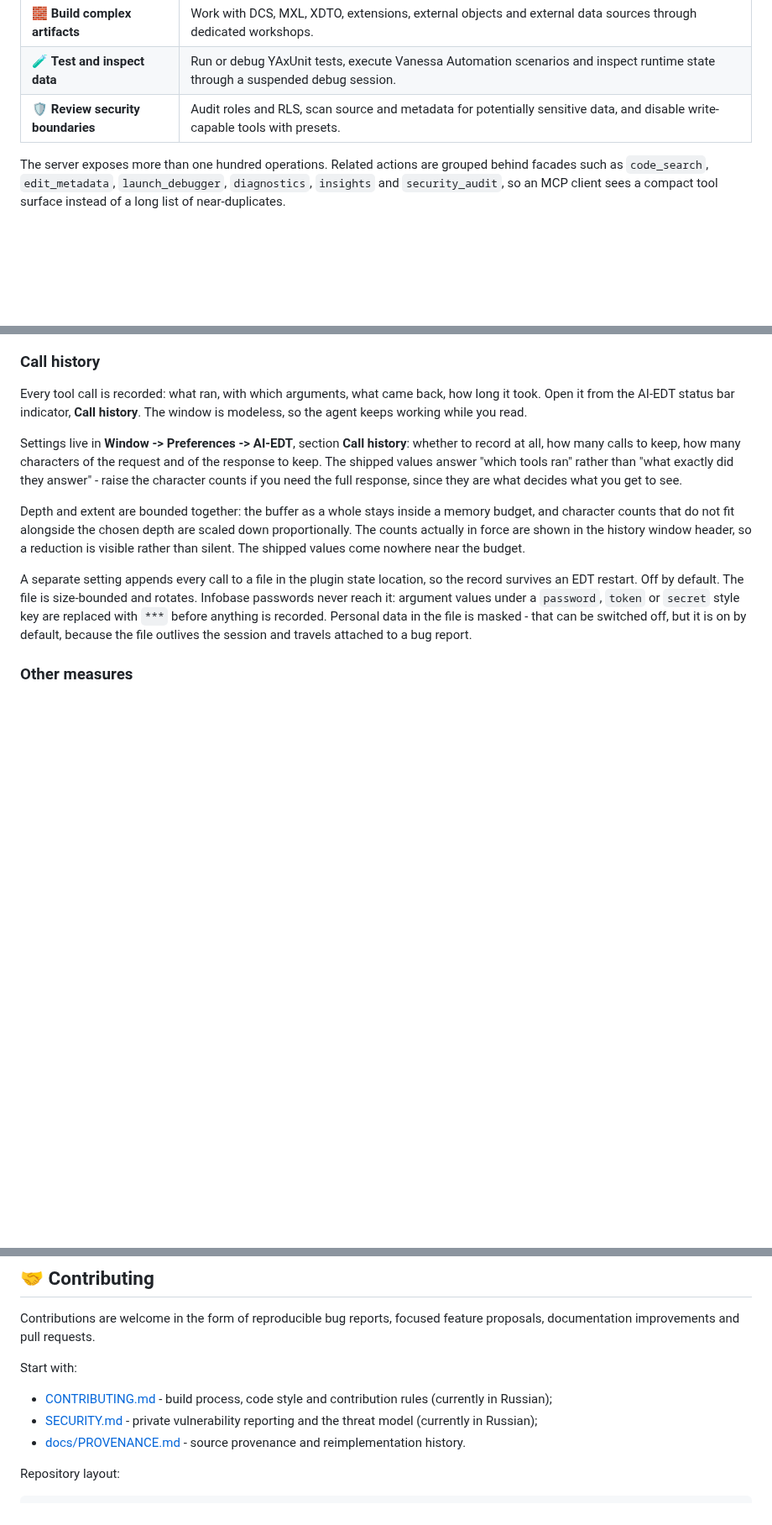
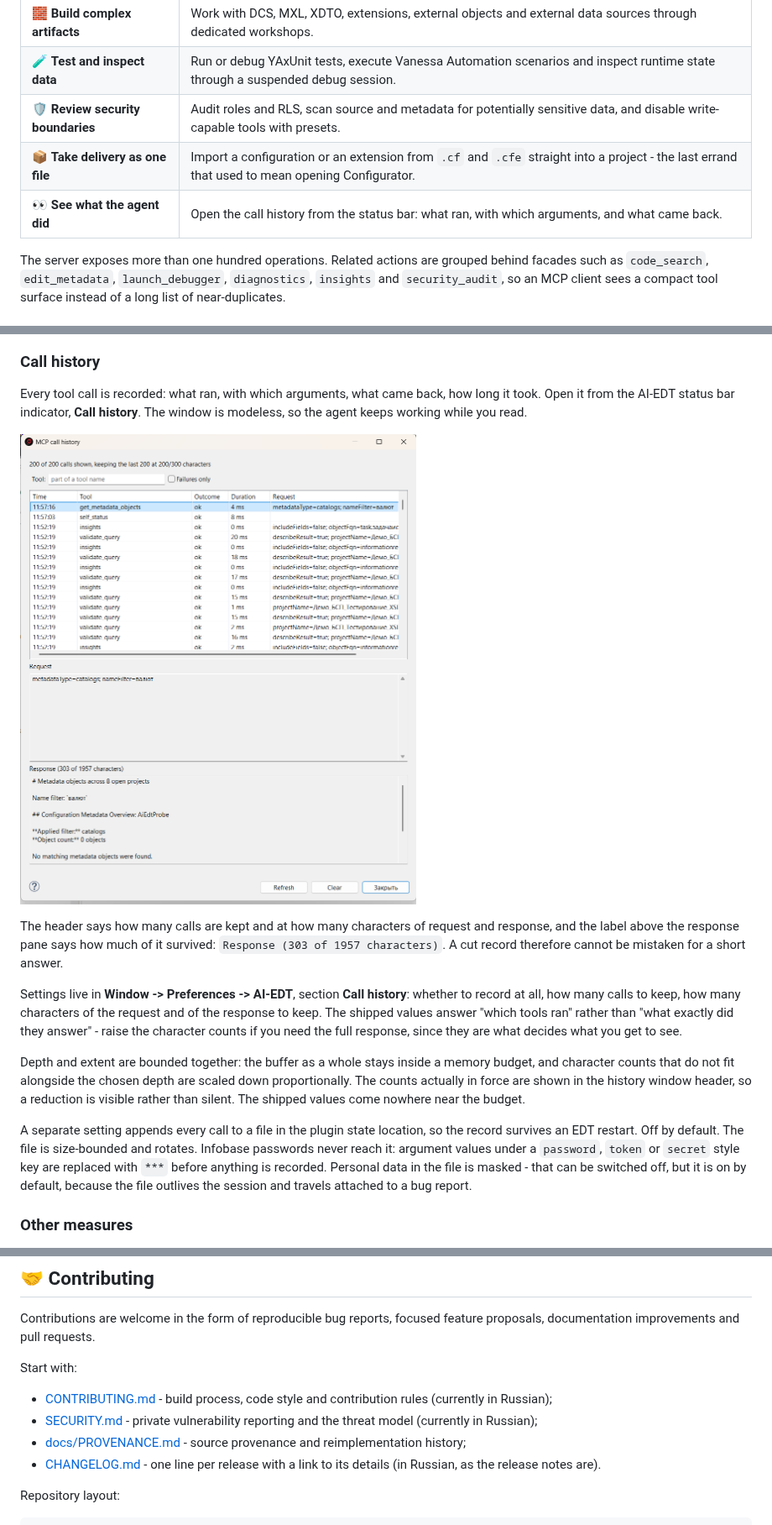
Before and after one commit to Desko77/ai-edt, a Markdown page: README.en.md, 3 parts joined by grey strips. Shown at 84% size. Rendered like a GitHub page; pictures changed too: docs/assets/screenshots/call-history.png (added); blank space fills up the shorter version.

```diff
--- a/README.en.md
+++ b/README.en.md
@@ -56,6 +56,8 @@ AI-EDT exposes those operations as purpose-built MCP tools - the same services t
 | 🧱 **Build complex artifacts** | Work with DCS, MXL, XDTO, extensions, external objects and external data sources through dedicated workshops. |
 | 🧪 **Test and inspect data** | Run or debug YAxUnit tests, execute Vanessa Automation scenarios and inspect runtime state through a suspended debug session. |
 | 🛡️ **Review security boundaries** | Audit roles and RLS, scan source and metadata for potentially sensitive data, and disable write-capable tools with presets. |
+| 📦 **Take delivery as one file** | Import a configuration or an extension from `.cf` and `.cfe` straight into a project - the last errand that used to mean opening Configurator. |
+| 👀 **See what the agent did** | Open the call history from the status bar: what ran, with which arguments, and what came back. |
 
 The server exposes more than one hundred operations. Related actions are grouped behind facades such as `code_search`, `edit_metadata`, `launch_debugger`, `diagnostics`, `insights` and `security_audit`, so an MCP client sees a compact tool surface instead of a long list of near-duplicates.
 
@@ -454,6 +456,10 @@ What it honestly is and is not:
 
 Every tool call is recorded: what ran, with which arguments, what came back, how long it took. Open it from the AI-EDT status bar indicator, **Call history**. The window is modeless, so the agent keeps working while you read.
 
+![The call history window: the list with its tool and failure filters, and the request and response of the selected call below it.](docs/assets/screenshots/call-history.png)
+
+The header says how many calls are kept and at how many characters of request and response, and the label above the response pane says how much of it survived: `Response (303 of 1957 characters)`. A cut record therefore cannot be mistaken for a short answer.
+
 Settings live in **Window -> Preferences -> AI-EDT**, section **Call history**: whether to record at all, how many calls to keep, how many characters of the request and of the response to keep. The shipped values answer "which tools ran" rather than "what exactly did they answer" - raise the character counts if you need the full response, since they are what decides what you get to see.
 
 Depth and extent are bounded together: the buffer as a whole stays inside a memory budget, and character counts that do not fit alongside the chosen depth are scaled down proportionally. The counts actually in force are shown in the history window header, so a reduction is visible rather than silent. The shipped values come nowhere near the budget.
@@ -499,7 +505,9 @@ Start with:
 
 - [CONTRIBUTING.md](CONTRIBUTING.md) - build process, code style and contribution rules (currently in Russian);
 - [SECURITY.md](SECURITY.md) - private vulnerability reporting and the threat model (currently in Russian);
-- [docs/PROVENANCE.md](docs/PROVENANCE.md) - source provenance and reimplementation history.
+- [docs/PROVENANCE.md](docs/PROVENANCE.md) - source provenance and reimplementation history;
+- [CHANGELOG.md](CHANGELOG.md) - one line per release with a link to its details (in Russian, as the
+  release notes are).
 
 Repository layout:
 
```
Also changed, not shown: other parts of README.en.md (+1 -1 lines), CHANGELOG.md (added, +45 -0 lines), CLAUDE.md (+6 -3 lines), README.md (+8 -1 lines), docs/assets/screenshots/preferences-general.png.
